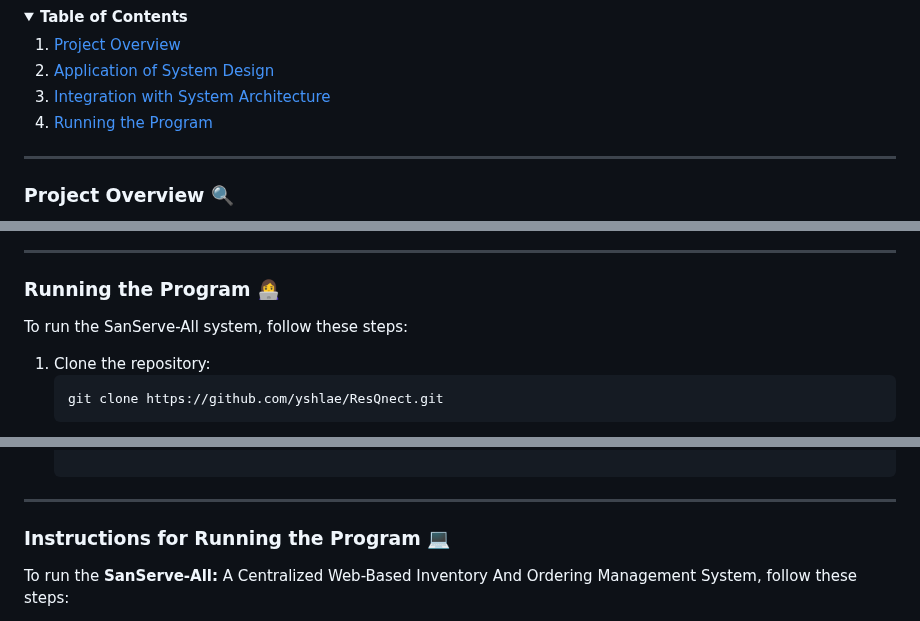
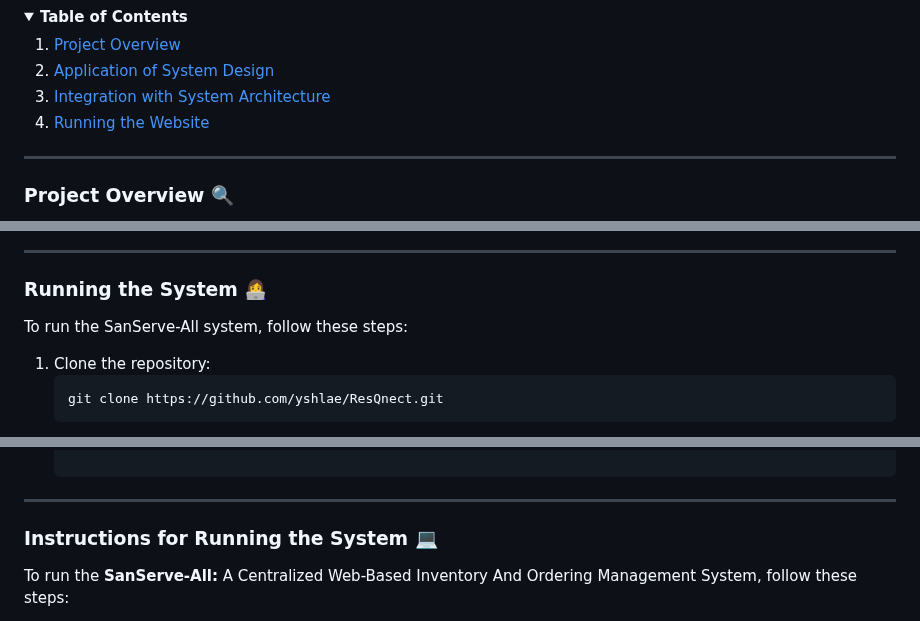
Before and after one commit to yshlae/Jorge-s-Casa-de-Sans-Rival-Cafe, a Markdown page: README.md, 3 parts joined by grey strips. GitHub-like rendering; folded sections open.

```diff
--- a/README.md
+++ b/README.md
@@ -25,7 +25,7 @@
   1. [Project Overview](#project-overview)
   2. [Application of System Design](#application-of-system-design)
   3. [Integration with System Architecture](#integration-with-system-architecture)
-  4. [Running the Program](#running-the-program)
+  4. [Running the Website](#running-the-website)
 
 </details>
 
@@ -80,7 +80,7 @@ In developing SanServe-All, various system design principles and methodologies w
  <hr class="w-48 h-1 mx-auto my-4 bg-gray-100 border-0 rounded md:my-10 dark:bg-gray-700">
 </div>
 
-### Running the Program 👩‍💻
+### Running the System 👩‍💻
 
 To run the SanServe-All system, follow these steps:
 1. Clone the repository:
@@ -99,7 +99,7 @@ To run the SanServe-All system, follow these steps:
   <hr class="w-48 h-1 mx-auto my-4 bg-gray-100 border-0 rounded md:my-10 dark:bg-gray-700">
 </div>
 
-### Instructions for Running the Program 💻
+### Instructions for Running the System 💻
 
 To run the **SanServe-All:** A Centralized Web-Based Inventory And Ordering Management System, follow these steps:
 
```
